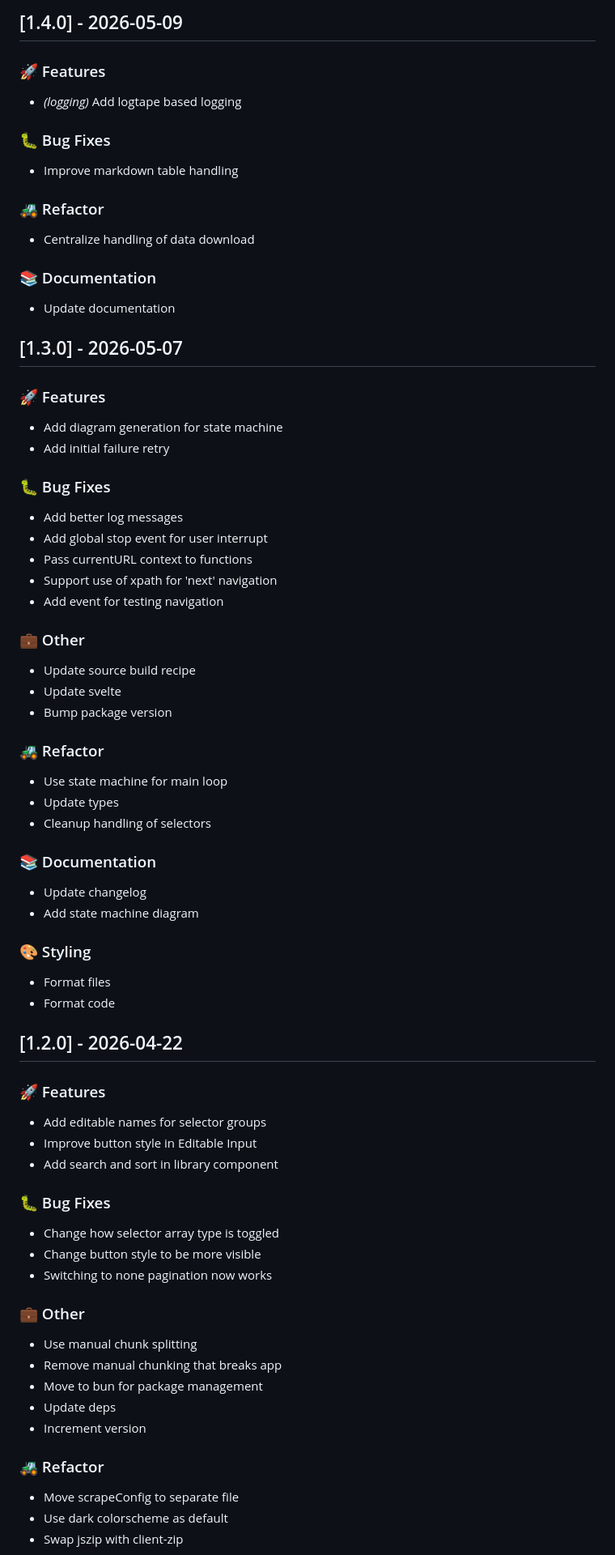
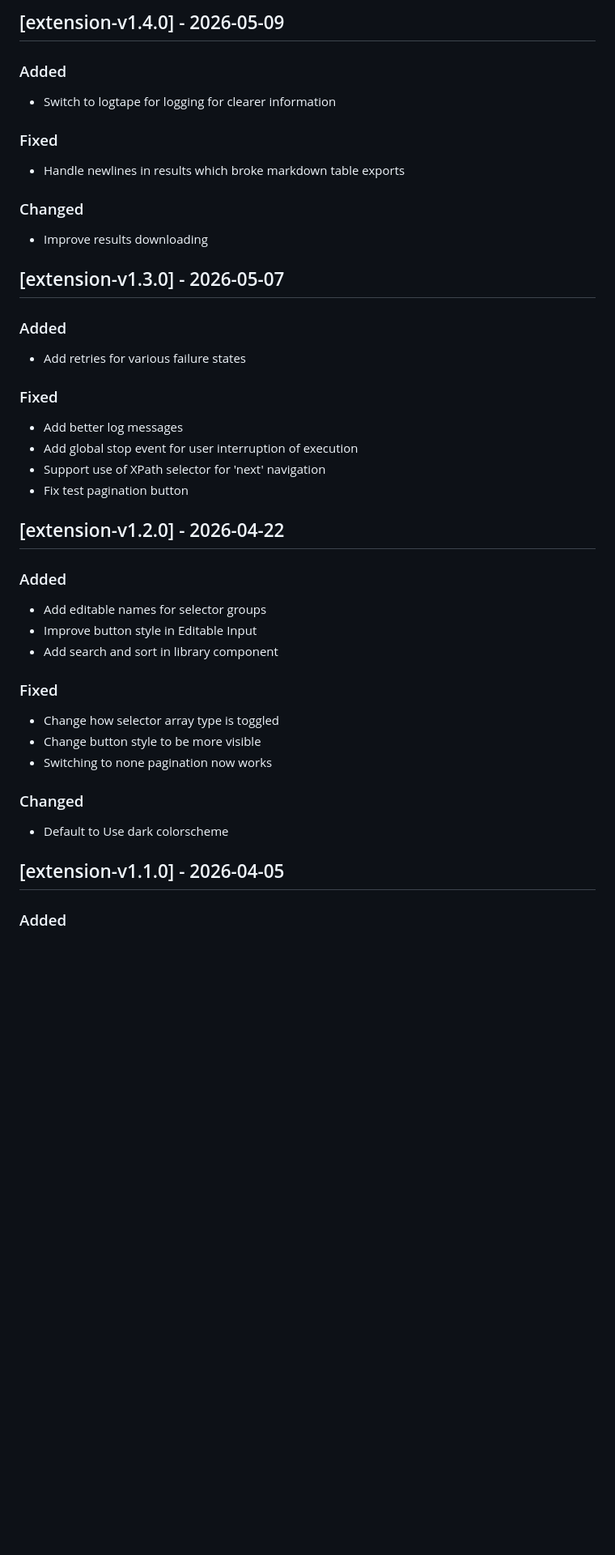
Before and after one commit to julius383/PageSieve, a Markdown page: CHANGELOG.md, the part around one of its changes. Shown at 81% size. GitHub-like rendering; blank space fills up the shorter version.

Commit message:
docs: switch to keepachangelog format

```diff
--- a/CHANGELOG.md
+++ b/CHANGELOG.md
@@ -1,82 +1,50 @@
-## [1.4.0] - 2026-05-09
+## [extension-v1.4.0] - 2026-05-09
 
-### 🚀 Features
+### Added
 
-- *(logging)* Add logtape based logging
+- Switch to logtape for logging for clearer information
 
-### 🐛 Bug Fixes
+### Fixed
 
-- Improve markdown table handling
+- Handle newlines in results which broke markdown table exports
 
-### 🚜 Refactor
+### Changed
 
-- Centralize handling of data download
+- Improve results downloading
 
-### 📚 Documentation
+## [extension-v1.3.0] - 2026-05-07
 
-- Update documentation
+### Added
 
-## [1.3.0] - 2026-05-07
+- Add retries for various failure states
 
-### 🚀 Features
-
-- Add diagram generation for state machine
-- Add initial failure retry
-
-### 🐛 Bug Fixes
+### Fixed
 
 - Add better log messages
-- Add global stop event for user interrupt
-- Pass currentURL context to functions
-- Support use of xpath for 'next' navigation
-- Add event for testing navigation
+- Add global stop event for user interruption of execution
+- Support use of XPath selector for 'next' navigation
+- Fix test pagination button
 
-### 💼 Other
 
-- Update source build recipe
-- Update svelte
-- Bump package version
+## [extension-v1.2.0] - 2026-04-22
 
-### 🚜 Refactor
-
-- Use state machine for main loop
-- Update types
-- Cleanup handling of selectors
-
-### 📚 Documentation
-
-- Update changelog
-- Add state machine diagram
-
-### 🎨 Styling
-
-- Format files
-- Format code
-## [1.2.0] - 2026-04-22
-
-### 🚀 Features
+### Added
 
 - Add editable names for selector groups
 - Improve button style in Editable Input
 - Add search and sort in library component
 
-### 🐛 Bug Fixes
+### Fixed
 
 - Change how selector array type is toggled
 - Change button style to be more visible
 - Switching to none pagination now works
 
-### 💼 Other
+### Changed
 
-- Use manual chunk splitting
-- Remove manual chunking that breaks app
-- Move to bun for package management
-- Update deps
-- Increment version
+- Default to Use dark colorscheme
 
-### 🚜 Refactor
+## [extension-v1.1.0] - 2026-04-05
 
-- Move scrapeConfig to separate file
-- Use dark colorscheme as default
-- Swap jszip with client-zip
+### Added
 
```
Also changed, not shown: other parts of CHANGELOG.md (+18 -103 lines).
